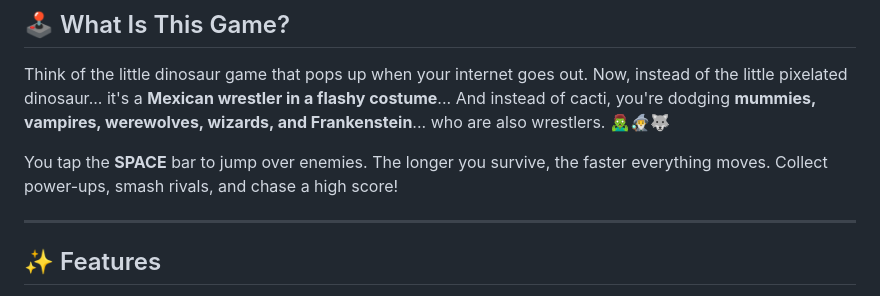
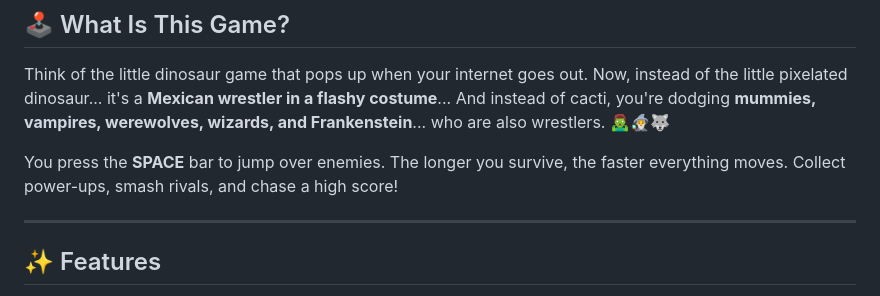
Before and after one commit to oscaram007/elrayo3.0, a Markdown page: README.md, the part around the change. GitHub-like rendering.

```diff
--- a/README.md
+++ b/README.md
@@ -8,7 +8,7 @@
 
 Think of the little dinosaur game that pops up when your internet goes out. Now, instead of the little pixelated dinosaur... it's a **Mexican wrestler in a flashy costume**... And instead of cacti, you're dodging **mummies, vampires, werewolves, wizards, and Frankenstein**... who are also wrestlers. 🧟‍♂️🧙‍♂️🐺
 
-You tap the **SPACE** bar to jump over enemies. The longer you survive, the faster everything moves. Collect power-ups, smash rivals, and chase a high score!
+You press the **SPACE** bar to jump over enemies. The longer you survive, the faster everything moves. Collect power-ups, smash rivals, and chase a high score!
 
 ---
 
```
